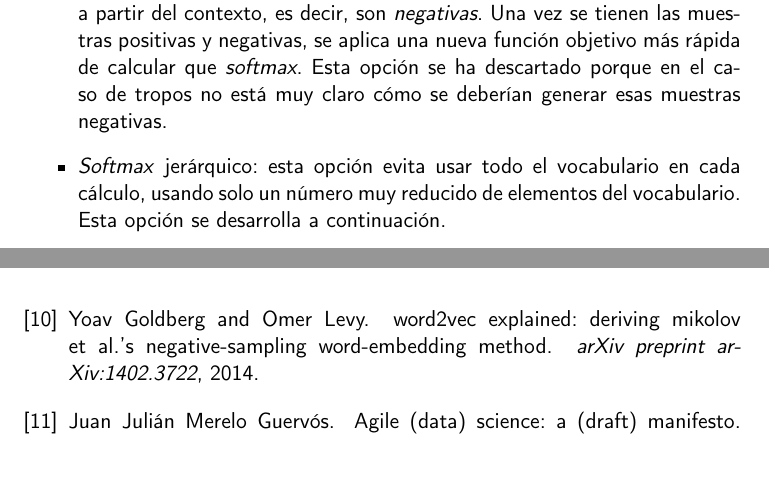
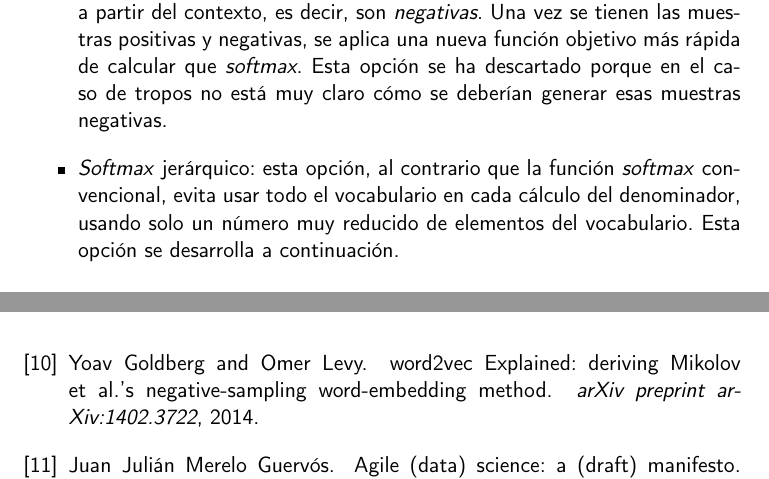
Before and after one commit to antoniogamiz/tfg, a LaTeX book (doc/proyecto.tex, which reads doc/bibliografia.bib, doc/secciones/word2vec.tex): two parts of pages 50 and 60 of 61, joined at a grey line, cut so that both start at the same text. Compiled offline with pdfLaTeX.

Commit message:
Protect capital letters and add clarification

```diff
--- a/doc/bibliografia.bib
+++ b/doc/bibliografia.bib
@@ -251,4 +251,3 @@
 }
 
 @article{goldberg2014word2vec,
-  title={word2vec Explained: deriving Mikolov et al.'s negative-sampling word-embedding method},
--- a/doc/secciones/word2vec.tex
+++ b/doc/secciones/word2vec.tex
@@ -514,7 +514,7 @@ se pueden aplicar dos técnicas:
   \item Muestreo negativo \cite{goldberg2014word2vec}: en esta técnica se genera el par esperado (o positivo). Posteriormente se escogen $k$ muestras adicionales, que no se generan a partir del contexto, es decir, son \textit{negativas}.
   Una vez se tienen las muestras positivas y negativas, se aplica una nueva función objetivo más rápida de calcular que \textit{softmax}. Esta opción se ha descartado porque en el caso de tropos no
   está muy claro cómo se deberían generar esas muestras negativas.
-  \item \textit{Softmax} jerárquico: esta opción evita usar todo el vocabulario en cada cálculo, usando solo un número muy reducido de elementos del vocabulario. Esta opción se desarrolla a continuación.
+  \item \textit{Softmax} jerárquico: esta opción, al contrario que la función \textit{softmax} convencional, evita usar todo el vocabulario en cada cálculo del denominador, usando solo un número muy reducido de elementos del vocabulario. Esta opción se desarrolla a continuación.
 \end{itemize}
 
 El algoritmo \textit{softmax jerárquico} es una forma eficiente de calcular la función \textit{softmax} \cite{morin2005hierarchical}. El algoritmo usa un árbol binario para representar todos los términos
```
Also changed, not shown: doc/bibliografia.bib (4 more changed lines).
